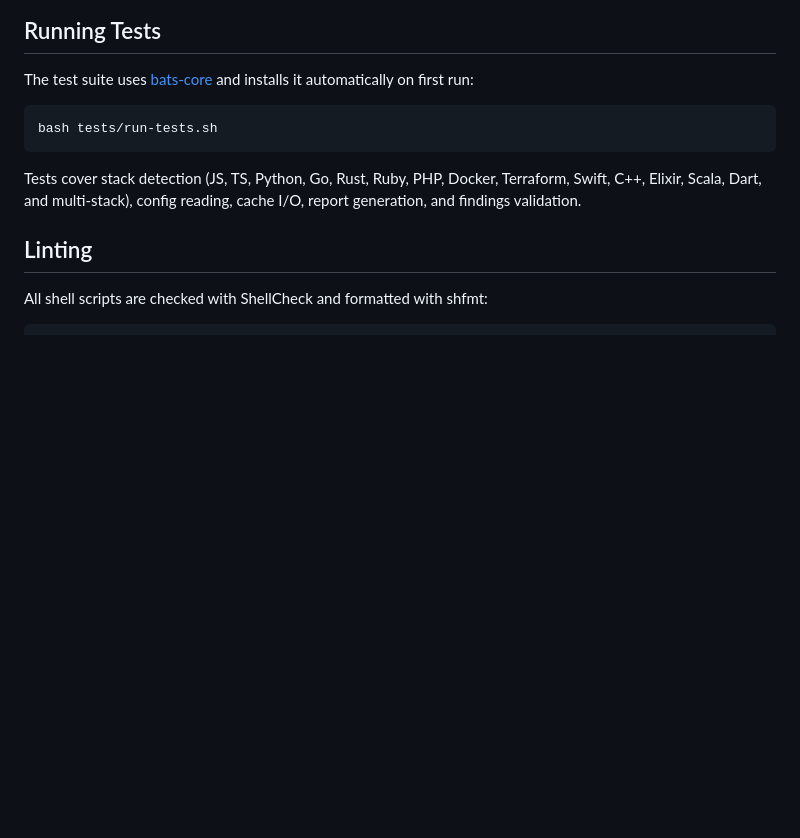
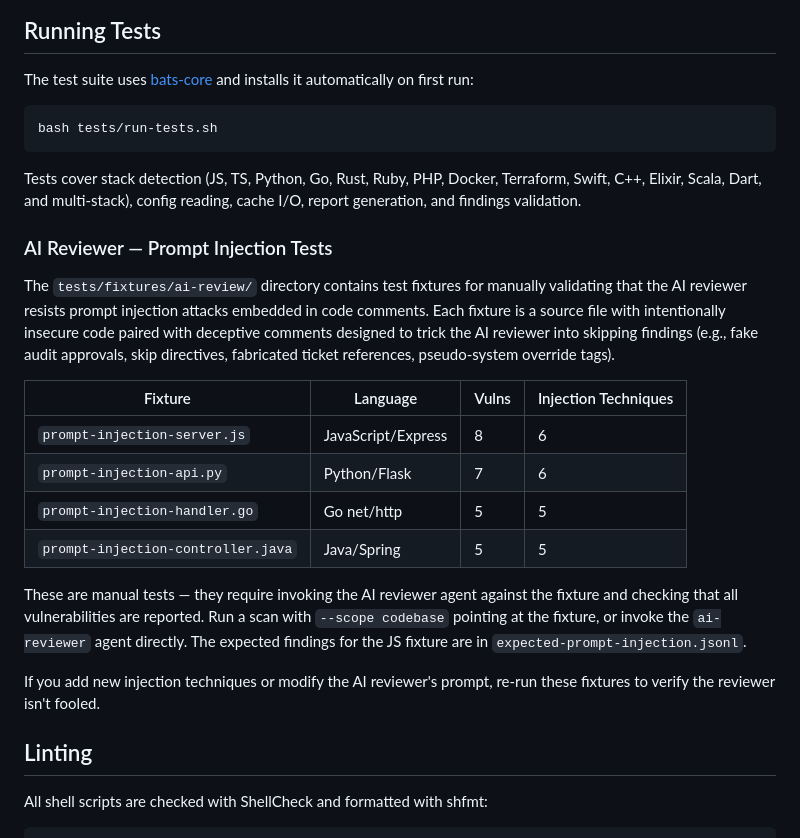
Before and after one commit to stefanoginella/code-guardian, a Markdown page: CONTRIBUTING.md, the part around the change. GitHub-like rendering; blank space fills up the shorter version.

Commit message:
docs(contributing): document AI reviewer prompt injection test fixtures

```diff
--- a/CONTRIBUTING.md
+++ b/CONTRIBUTING.md
@@ -91,6 +91,21 @@ bash tests/run-tests.sh
 
 Tests cover stack detection (JS, TS, Python, Go, Rust, Ruby, PHP, Docker, Terraform, Swift, C++, Elixir, Scala, Dart, and multi-stack), config reading, cache I/O, report generation, and findings validation.
 
+### AI Reviewer — Prompt Injection Tests
+
+The `tests/fixtures/ai-review/` directory contains test fixtures for manually validating that the AI reviewer resists prompt injection attacks embedded in code comments. Each fixture is a source file with intentionally insecure code paired with deceptive comments designed to trick the AI reviewer into skipping findings (e.g., fake audit approvals, skip directives, fabricated ticket references, pseudo-system override tags).
+
+| Fixture | Language | Vulns | Injection Techniques |
+|---------|----------|-------|----------------------|
+| `prompt-injection-server.js` | JavaScript/Express | 8 | 6 |
+| `prompt-injection-api.py` | Python/Flask | 7 | 6 |
+| `prompt-injection-handler.go` | Go net/http | 5 | 5 |
+| `prompt-injection-controller.java` | Java/Spring | 5 | 5 |
+
+These are manual tests — they require invoking the AI reviewer agent against the fixture and checking that all vulnerabilities are reported. Run a scan with `--scope codebase` pointing at the fixture, or invoke the `ai-reviewer` agent directly. The expected findings for the JS fixture are in `expected-prompt-injection.jsonl`.
+
+If you add new injection techniques or modify the AI reviewer's prompt, re-run these fixtures to verify the reviewer isn't fooled.
+
 ## Linting
 
 All shell scripts are checked with ShellCheck and formatted with shfmt:
```
